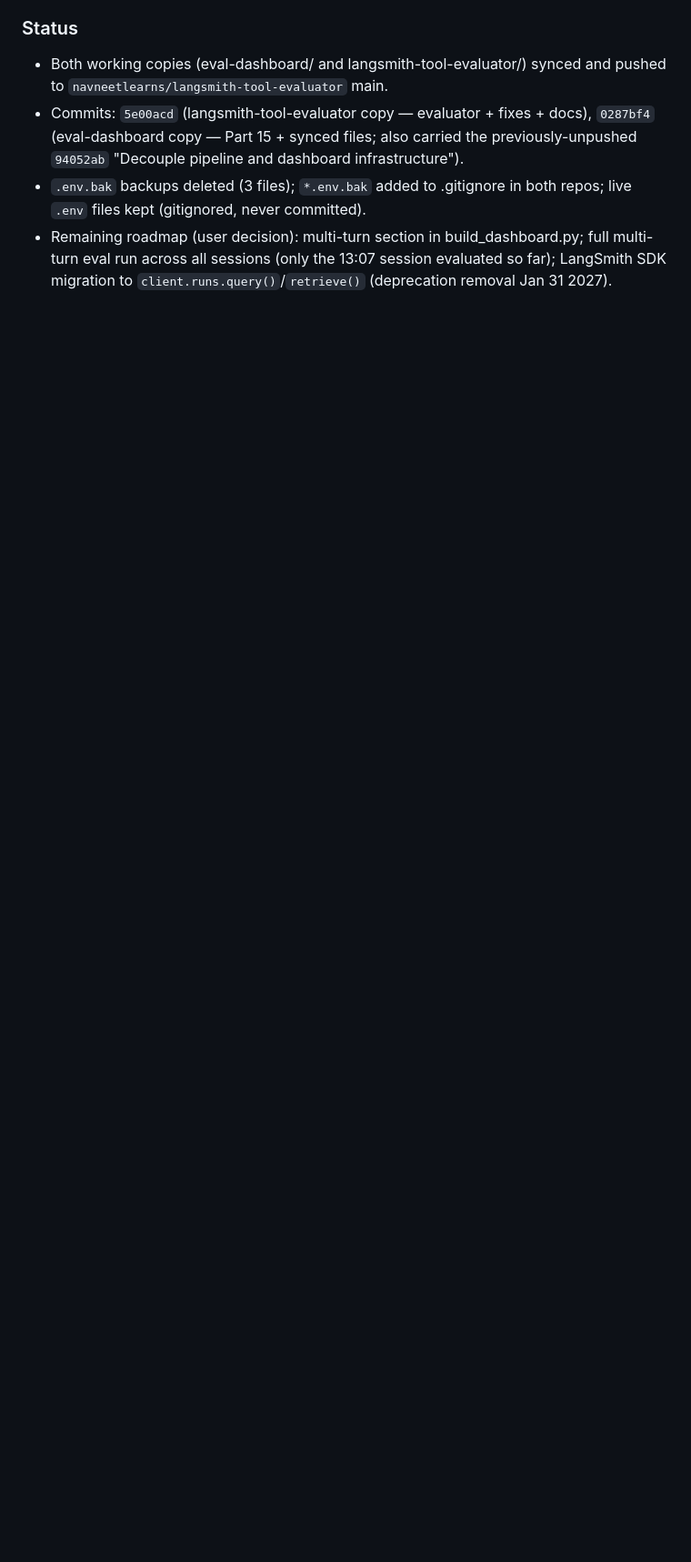
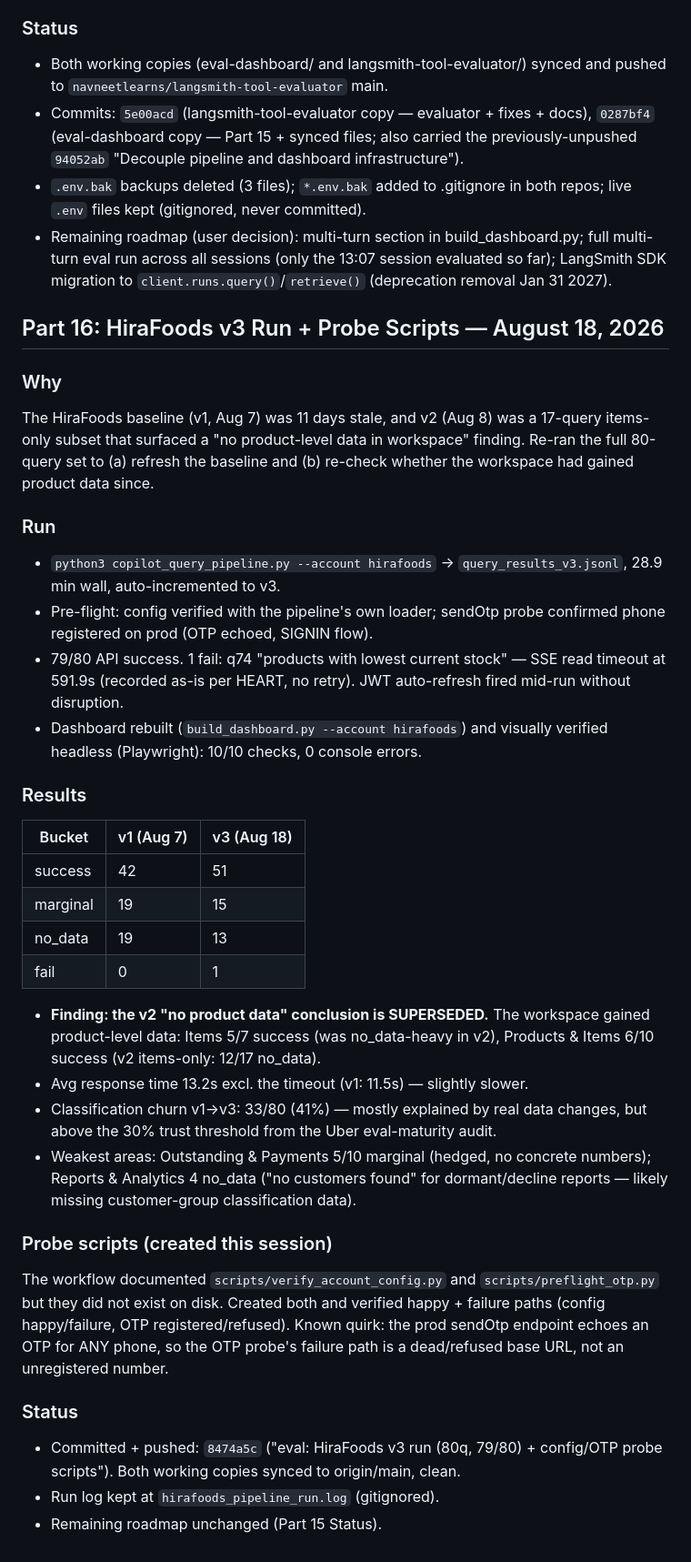
Before and after one commit to navneetlearns/langsmith-tool-evaluator, a Markdown page: eval_plan.md, the part around the change. Shown at 91% size. Drawn GitHub-style; blank space fills up the shorter version.

```diff
--- a/eval_plan.md
+++ b/eval_plan.md
@@ -897,3 +897,53 @@ Added two new pitfalls to the skill file:
   full multi-turn eval run across all sessions (only the 13:07 session evaluated
   so far); LangSmith SDK migration to `client.runs.query()`/`retrieve()`
   (deprecation removal Jan 31 2027).
+
+## Part 16: HiraFoods v3 Run + Probe Scripts — August 18, 2026
+
+### Why
+The HiraFoods baseline (v1, Aug 7) was 11 days stale, and v2 (Aug 8) was a
+17-query items-only subset that surfaced a "no product-level data in workspace"
+finding. Re-ran the full 80-query set to (a) refresh the baseline and (b)
+re-check whether the workspace had gained product data since.
+
+### Run
+- `python3 copilot_query_pipeline.py --account hirafoods` → `query_results_v3.jsonl`,
+  28.9 min wall, auto-incremented to v3.
+- Pre-flight: config verified with the pipeline's own loader; sendOtp probe
+  confirmed phone registered on prod (OTP echoed, SIGNIN flow).
+- 79/80 API success. 1 fail: q74 "products with lowest current stock" — SSE read
+  timeout at 591.9s (recorded as-is per HEART, no retry). JWT auto-refresh fired
+  mid-run without disruption.
+- Dashboard rebuilt (`build_dashboard.py --account hirafoods`) and visually
+  verified headless (Playwright): 10/10 checks, 0 console errors.
+
+### Results
+| Bucket | v1 (Aug 7) | v3 (Aug 18) |
+|--------|-----------|-------------|
+| success | 42 | 51 |
+| marginal | 19 | 15 |
+| no_data | 19 | 13 |
+| fail | 0 | 1 |
+
+- **Finding: the v2 "no product data" conclusion is SUPERSEDED.** The workspace
+  gained product-level data: Items 5/7 success (was no_data-heavy in v2),
+  Products & Items 6/10 success (v2 items-only: 12/17 no_data).
+- Avg response time 13.2s excl. the timeout (v1: 11.5s) — slightly slower.
+- Classification churn v1→v3: 33/80 (41%) — mostly explained by real data
+  changes, but above the 30% trust threshold from the Uber eval-maturity audit.
+- Weakest areas: Outstanding & Payments 5/10 marginal (hedged, no concrete
+  numbers); Reports & Analytics 4 no_data ("no customers found" for
+  dormant/decline reports — likely missing customer-group classification data).
+
+### Probe scripts (created this session)
+The workflow documented `scripts/verify_account_config.py` and
+`scripts/preflight_otp.py` but they did not exist on disk. Created both and
+verified happy + failure paths (config happy/failure, OTP registered/refused).
+Known quirk: the prod sendOtp endpoint echoes an OTP for ANY phone, so the OTP
+probe's failure path is a dead/refused base URL, not an unregistered number.
+
+### Status
+- Committed + pushed: `8474a5c` ("eval: HiraFoods v3 run (80q, 79/80) + config/OTP
+  probe scripts"). Both working copies synced to origin/main, clean.
+- Run log kept at `hirafoods_pipeline_run.log` (gitignored).
+- Remaining roadmap unchanged (Part 15 Status).
```
Also changed, not shown: README.md (+7 -2 lines).
